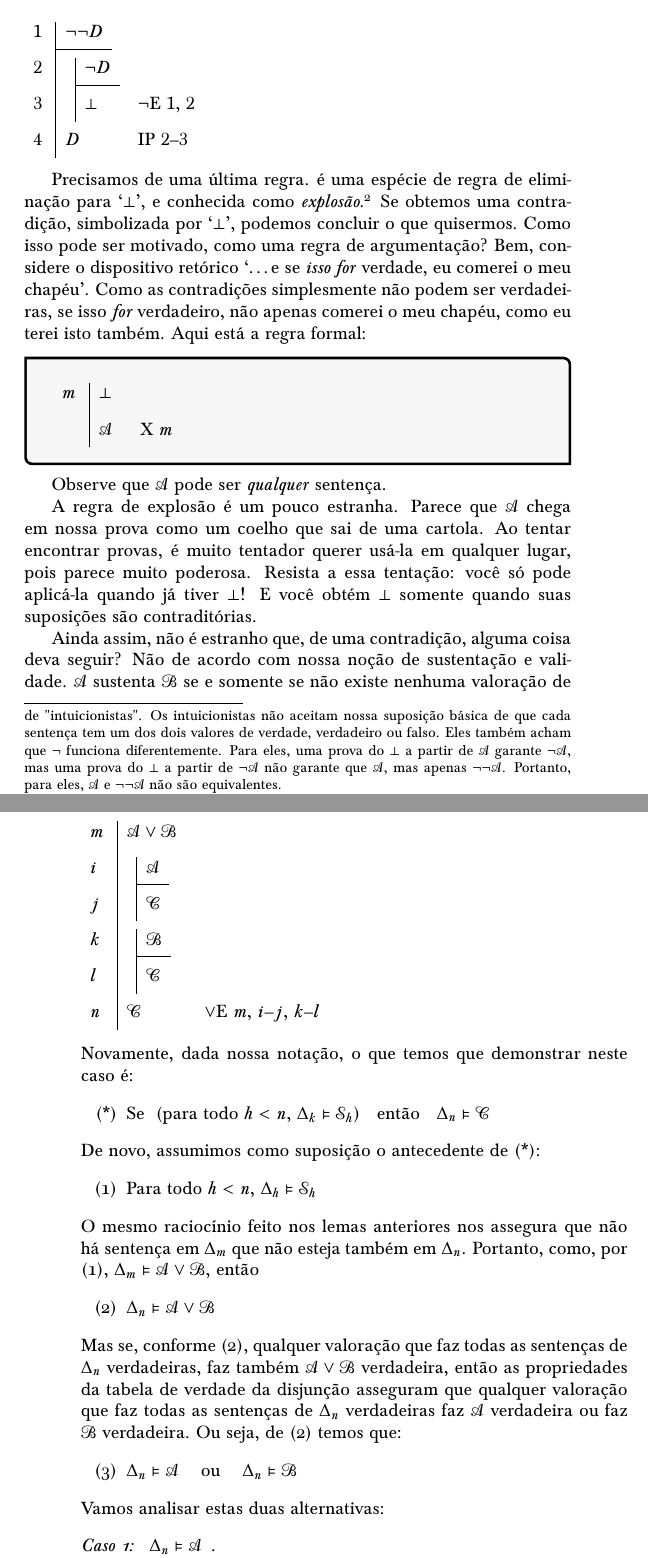
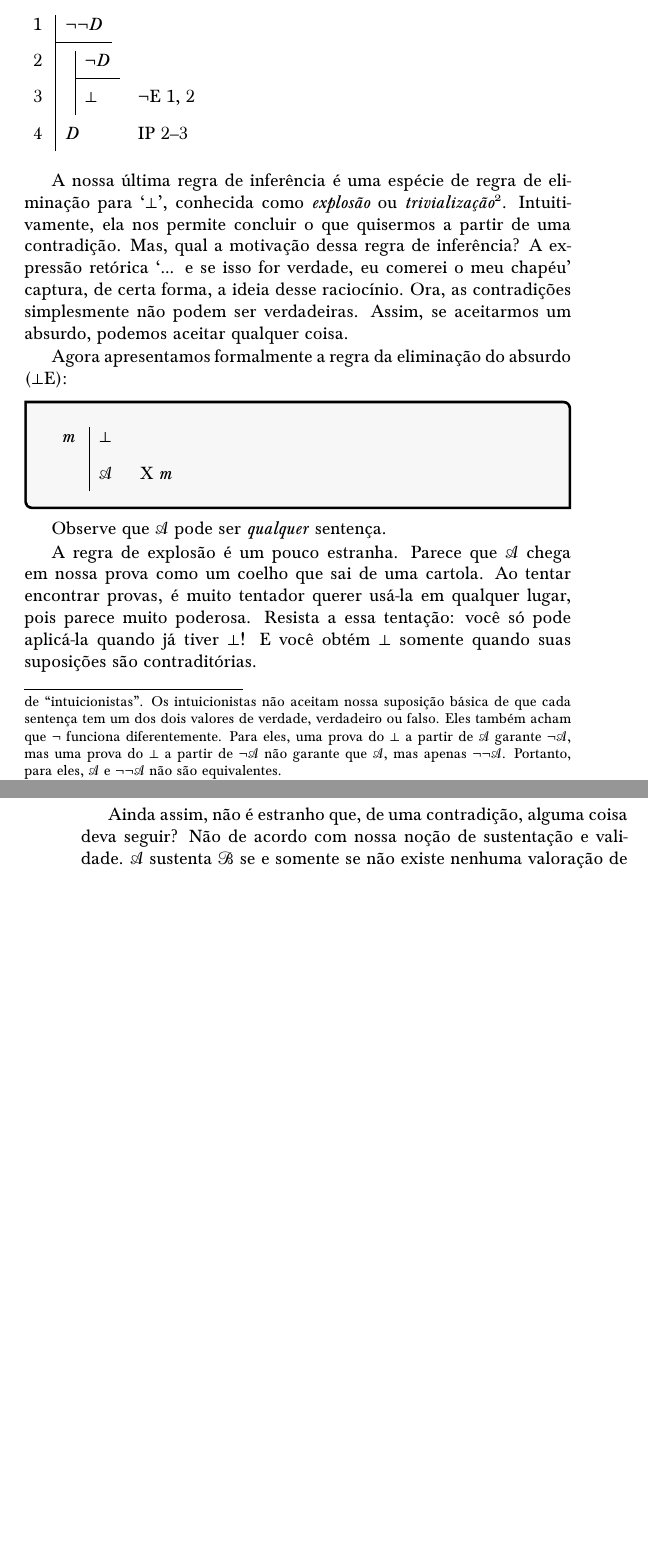
Before and after one commit to Grupo-de-Estudos-em-Logica-da-UFRN/Para-Todxs-Natal, a LaTeX book (forallxyyc-print.tex, which reads forallx-yyc-prooftfl.tex): two parts of pages 267 and 400 of 400 before the commit and two parts of pages 267 and 268 of 400 after it, joined at a grey line, cut so that both start at the same text, the shorter picture padded with empty space. Compiled offline with pdfLaTeX; a LaTeX package or settings file that is missing is left out.

Commit message:
Solução do problema 55 do formulário (implementação da sugestão de Da Paz).

```diff
--- a/forallx-yyc-prooftfl.tex
+++ b/forallx-yyc-prooftfl.tex
@@ -660,7 +660,10 @@ Usando $\enot$I, fomos capazes de dar uma prova de $\enot\enot\meta{D}$ a partir
 		\have{con}{D}\ip{nd-ndr}
 	\end{fitchproof}
 
-Precisamos de uma última regra. é uma espécie de regra de eliminação para `$\ered$', e conhecida como \emph{explosão}.\footnote{O nome latino para esse princípio é  \emph{ex contradictione quod libet}, ``da contradição, qualquer coisa.''}  Se obtemos uma contradição, simbolizada por `$\ered$', podemos concluir o que quisermos.  Como isso pode ser motivado, como uma regra de argumentação? Bem, considere o dispositivo retórico `\ldots e se \emph{isso for} verdade, eu comerei o meu chapéu'. Como as contradições simplesmente não podem ser verdadeiras, se isso \emph{for} verdadeiro, não apenas comerei o meu chapéu, como eu terei isto também. Aqui está a regra formal:
+A nossa última regra de inferência é uma espécie de regra de eliminação para `$\ered$', conhecida como \emph{explosão} ou \emph{trivialização}\footnote{O nome latino para esse princípio é  \emph{ex contradictione quod libet}, ``da contradição, qualquer coisa.''}.  Intuitivamente, ela nos permite concluir o que quisermos a partir de uma contradição. Mas, qual a motivação dessa regra de inferência? A expressão retórica `... e se isso for verdade, eu comerei o meu chapéu' captura, de certa forma, a ideia desse raciocínio. Ora, as contradições simplesmente não podem ser verdadeiras. Assim, se aceitarmos um absurdo, podemos aceitar qualquer coisa.
+
+Agora apresentamos formalmente a regra da eliminação do absurdo ($\ered$E):
+
 \factoidbox{\begin{fitchproof}
 \have[m]{bot}{\ered}
 \have[ ]{}{\meta{A}}\re{bot}
```
Also changed, not shown: forallxyyc.pdf, forallx-yyc-prooftfl.tex (2 more changed lines).
